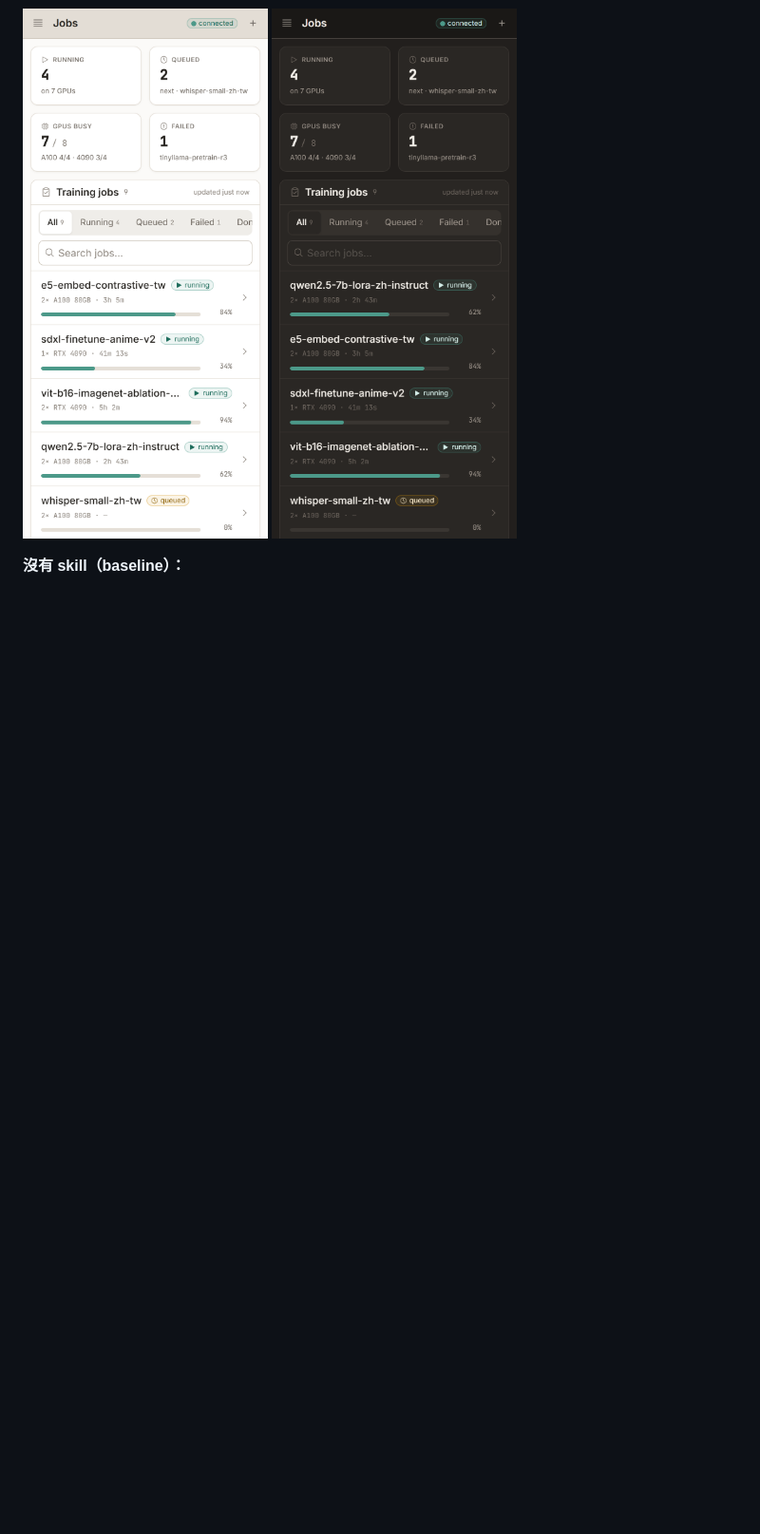
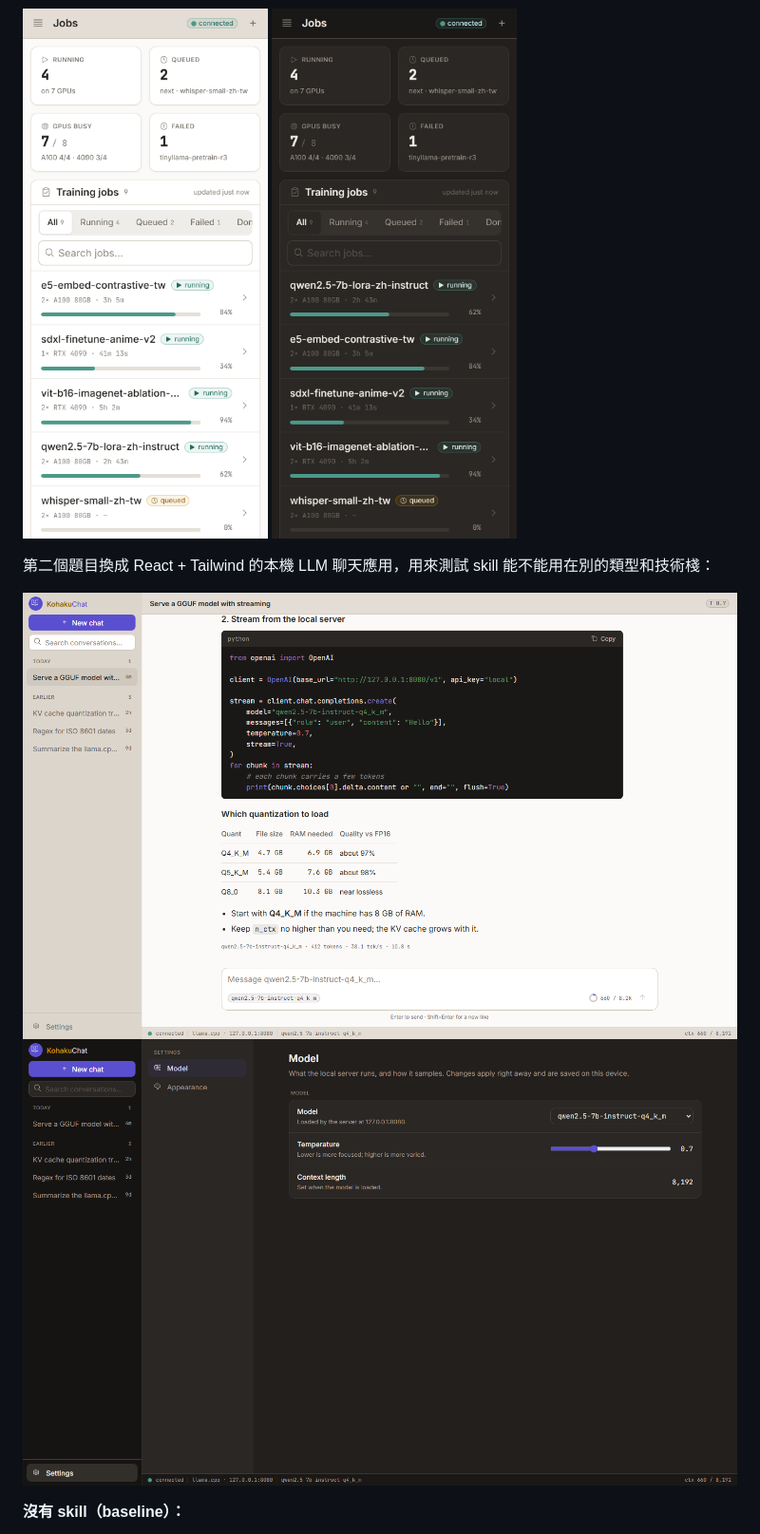
Before and after one commit to treeleaves30760/kohaku-frontend-skill, a Markdown page: README.md, the part around one of its changes. Shown at 95% size. GitHub-like rendering; pictures changed too: docs/images/local-chat-desktop-light.png (added), docs/images/local-chat-settings-dark.png (added); blank space fills up the shorter version.

```diff
--- a/README.md
+++ b/README.md
@@ -109,6 +109,11 @@ node skills/kohaku-frontend/scripts/check-palette.mjs path/to/src --allow src/fa
 <img src="docs/images/job-runner-phone-dark.png" width="260" alt="phone, dark">
 </p>
 
+第二個題目換成 React + Tailwind 的本機 LLM 聊天應用，用來測試 skill 能不能用在別的類型和技術棧：
+
+![local chat, light](docs/images/local-chat-desktop-light.png)
+![local chat settings, dark](docs/images/local-chat-settings-dark.png)
+
 **沒有 skill（baseline）：**
 
 ![baseline, light](docs/images/baseline-desktop-light.png)
```
Also changed, not shown: other parts of README.md (+12 -0 lines), examples/README.md (+3 -1 lines), skills/kohaku-frontend/SKILL.md (+3 -3 lines), docs/images/local-chat-phone-dark.png (added), 10 other files.
